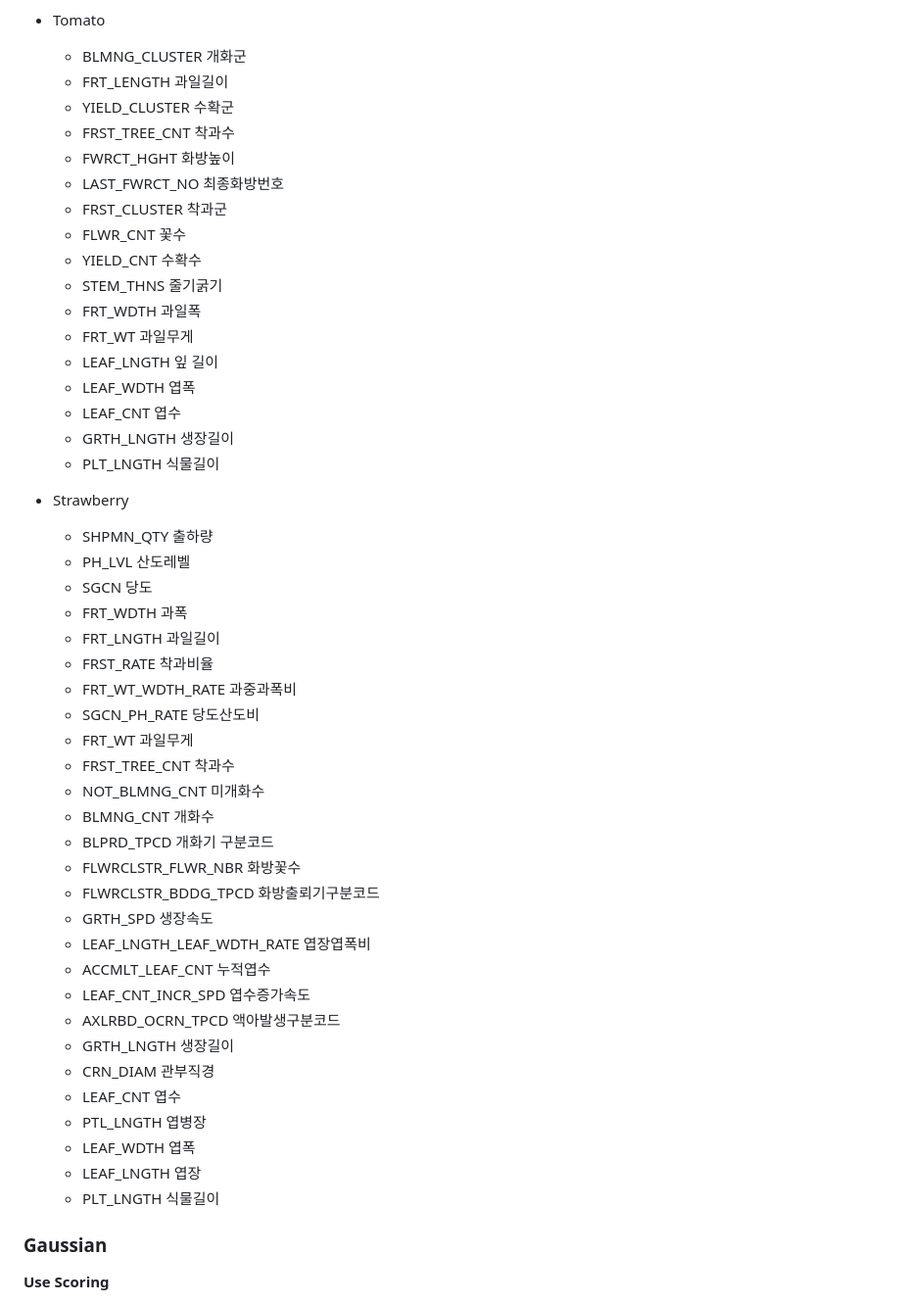
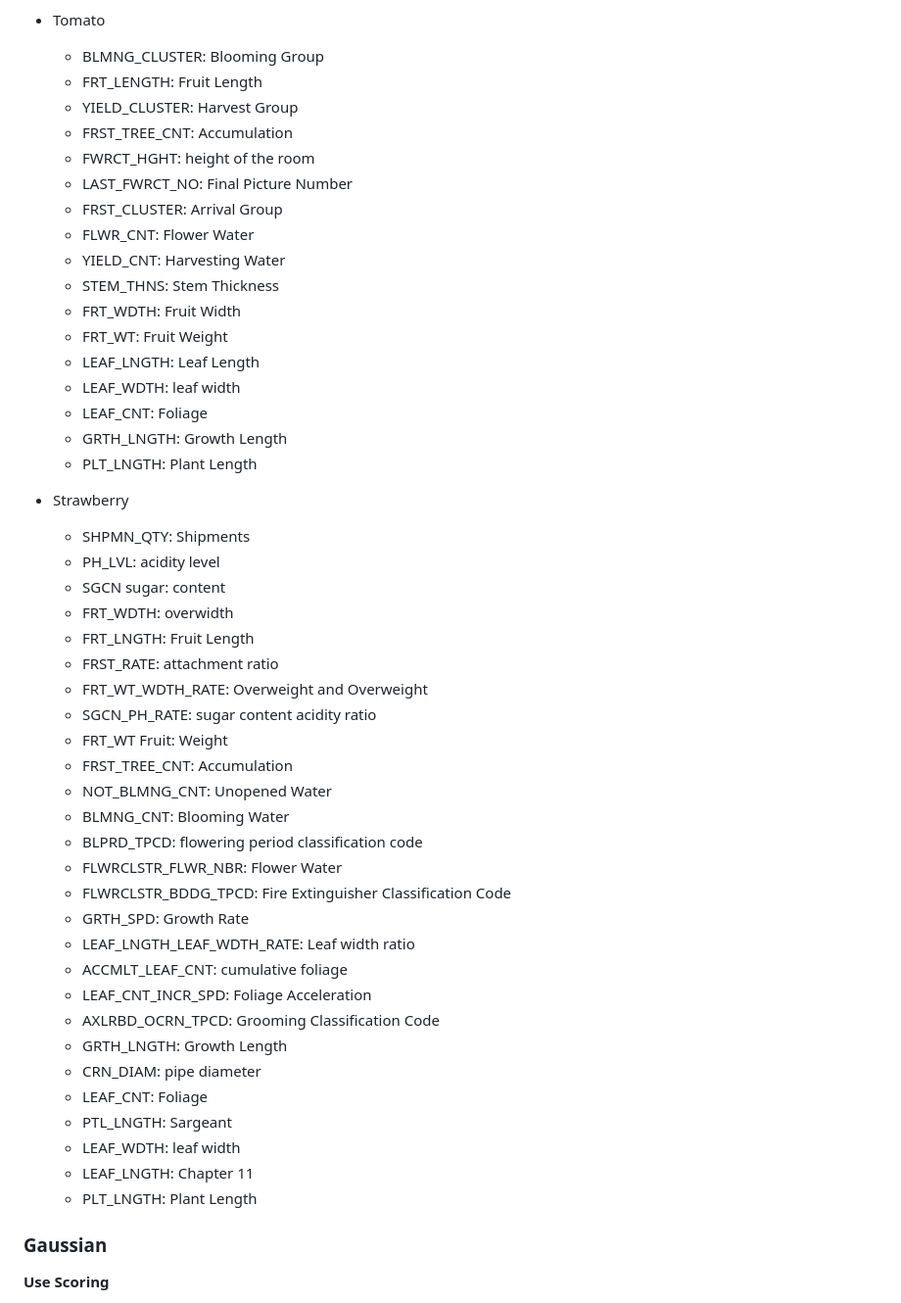
Before and after one commit to SIDED00R/Bigdata_project_Auto_Decision_Agriculture, a Markdown page: README.md, the part around the change printed below. Shown: that part at 98% size. Drawn GitHub-style.

```diff
--- a/README.md
+++ b/README.md
@@ -67,50 +67,50 @@ Spark를 사용하여 분석을 진행하였습니다.
 - Tomato
-  - BLMNG_CLUSTER 개화군
-  - FRT_LENGTH 과일길이
-  - YIELD_CLUSTER 수확군
-  - FRST_TREE_CNT 착과수
-  - FWRCT_HGHT 화방높이
-  - LAST_FWRCT_NO 최종화방번호
-  - FRST_CLUSTER 착과군
-  - FLWR_CNT 꽃수
-  - YIELD_CNT 수확수
-  - STEM_THNS 줄기굵기
-  - FRT_WDTH 과일폭
-  - FRT_WT 과일무게
-  - LEAF_LNGTH 잎 길이
-  - LEAF_WDTH 엽폭
-  - LEAF_CNT 엽수
-  - GRTH_LNGTH 생장길이
-  - PLT_LNGTH 식물길이
+  - BLMNG_CLUSTER: Blooming Group
+  - FRT_LENGTH: Fruit Length
+  - YIELD_CLUSTER: Harvest Group
+  - FRST_TREE_CNT: Accumulation
+  - FWRCT_HGHT: height of the room
+  - LAST_FWRCT_NO: Final Picture Number
+  - FRST_CLUSTER: Arrival Group
+  - FLWR_CNT: Flower Water
+  - YIELD_CNT: Harvesting Water
+  - STEM_THNS: Stem Thickness
+  - FRT_WDTH: Fruit Width
+  - FRT_WT: Fruit Weight
+  - LEAF_LNGTH: Leaf Length
+  - LEAF_WDTH: leaf width
+  - LEAF_CNT: Foliage
+  - GRTH_LNGTH: Growth Length
+  - PLT_LNGTH: Plant Length
 
 - Strawberry
-  - SHPMN_QTY 출하량
-  - PH_LVL 산도레벨
-  - SGCN 당도
-  - FRT_WDTH 과폭
-  - FRT_LNGTH 과일길이
-  - FRST_RATE 착과비율
-  - FRT_WT_WDTH_RATE 과중과폭비
-  - SGCN_PH_RATE 당도산도비
-  - FRT_WT 과일무게
-  - FRST_TREE_CNT 착과수
-  - NOT_BLMNG_CNT 미개화수
-  - BLMNG_CNT 개화수
-  - BLPRD_TPCD 개화기 구분코드
-  - FLWRCLSTR_FLWR_NBR 화방꽃수
-  - FLWRCLSTR_BDDG_TPCD 화방출뢰기구분코드
-  - GRTH_SPD 생장속도
-  - LEAF_LNGTH_LEAF_WDTH_RATE 엽장엽폭비
-  - ACCMLT_LEAF_CNT 누적엽수
-  - LEAF_CNT_INCR_SPD 엽수증가속도
-  - AXLRBD_OCRN_TPCD 액아발생구분코드
-  - GRTH_LNGTH 생장길이
-  - CRN_DIAM 관부직경
-  - LEAF_CNT 엽수
-  - PTL_LNGTH 엽병장
-  - LEAF_WDTH 엽폭
-  - LEAF_LNGTH 엽장
-  - PLT_LNGTH 식물길이
+  - SHPMN_QTY: Shipments
+  - PH_LVL: acidity level
+  - SGCN sugar: content
+  - FRT_WDTH: overwidth
+  - FRT_LNGTH: Fruit Length
+  - FRST_RATE: attachment ratio
+  - FRT_WT_WDTH_RATE: Overweight and Overweight
+  - SGCN_PH_RATE: sugar content acidity ratio
+  - FRT_WT Fruit: Weight
+  - FRST_TREE_CNT: Accumulation
+  - NOT_BLMNG_CNT: Unopened Water
+  - BLMNG_CNT: Blooming Water
+  - BLPRD_TPCD: flowering period classification code
+  - FLWRCLSTR_FLWR_NBR: Flower Water
+  - FLWRCLSTR_BDDG_TPCD: Fire Extinguisher Classification Code
+  - GRTH_SPD: Growth Rate
+  - LEAF_LNGTH_LEAF_WDTH_RATE: Leaf width ratio
+  - ACCMLT_LEAF_CNT: cumulative foliage
+  - LEAF_CNT_INCR_SPD: Foliage Acceleration
+  - AXLRBD_OCRN_TPCD: Grooming Classification Code
+  - GRTH_LNGTH: Growth Length
+  - CRN_DIAM: pipe diameter
+  - LEAF_CNT: Foliage
+  - PTL_LNGTH: Sargeant
+  - LEAF_WDTH: leaf width
+  - LEAF_LNGTH: Chapter 11
+  - PLT_LNGTH: Plant Length
 
 
 
```
Also changed, not shown: other parts of README.md (+42 -43 lines).
